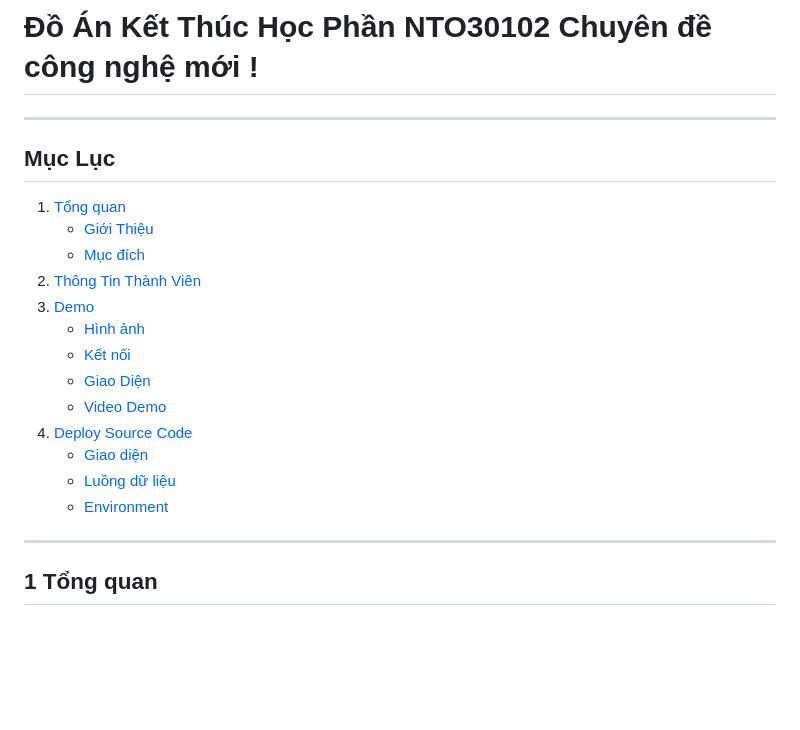
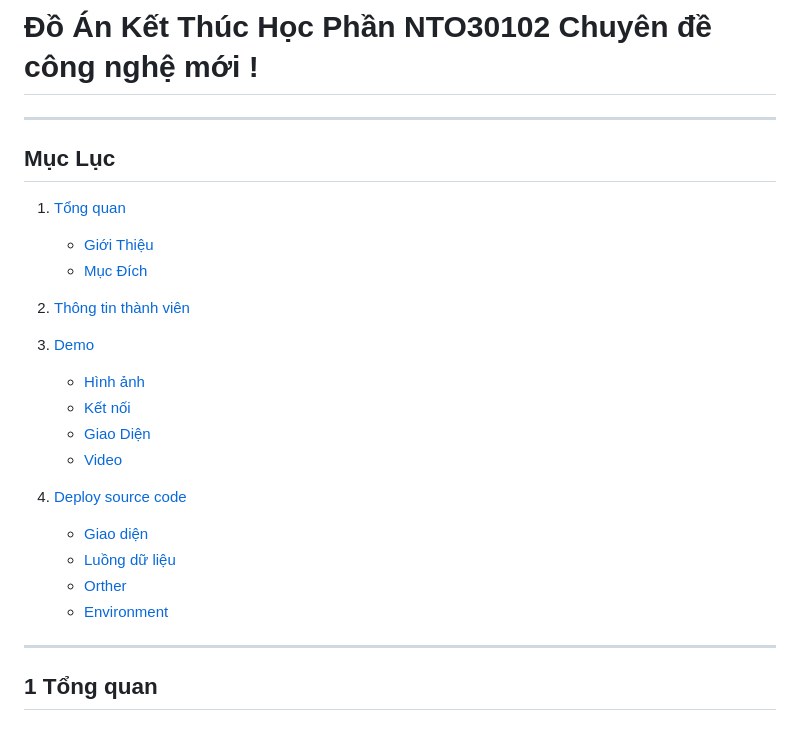
Before and after one commit to seji-x/Trace-the-origin-of-forest-product, a Markdown page: README.md, the part around the change. GitHub-like rendering; blank space fills up the shorter version.

```diff
--- a/README.md
+++ b/README.md
@@ -1,20 +1,26 @@
 #  Đồ Án Kết Thúc Học Phần NTO30102 Chuyên đề công nghệ mới !
 
 ***
+
 ## Mục Lục
-1. [Tổng quan](#1-Tổng_quan)
-   - [Giới Thiệu](#Giới_Thiệu)
-   - [Mục đích ](#Mục_đích)
-2. [Thông Tin Thành Viên](#2-thông-tin-thành-viên)
+
+1. [Tổng quan](#1-tổng-quan)
+   - [Giới Thiệu](#giới-thiệu)
+   - [Mục Đích](#mục-đích)
+
+2. [Thông tin thành viên](#2-thông-tin-thành-viên)
+
 3. [Demo](#3-demo)
    - [Hình ảnh](#hình-ảnh)
    - [Kết nối](#kết-nối)
    - [Giao Diện](#giao-diện)
-   - [Video Demo](#video-demo)
-4. [Deploy Source Code](#4-deploy-source-code)
+   - [Video](#video)
+
+4. [Deploy source code](#4-deploy-source-code)
    - [Giao diện](#1-giao-diện)
    - [Luồng dữ liệu](#2-luồng-dữ-liệu)
-   - [Environment](#3-environment)
+   - [Orther](#3-orther)
+   - [Environment](#4-environment)
 
 ***
 
```
